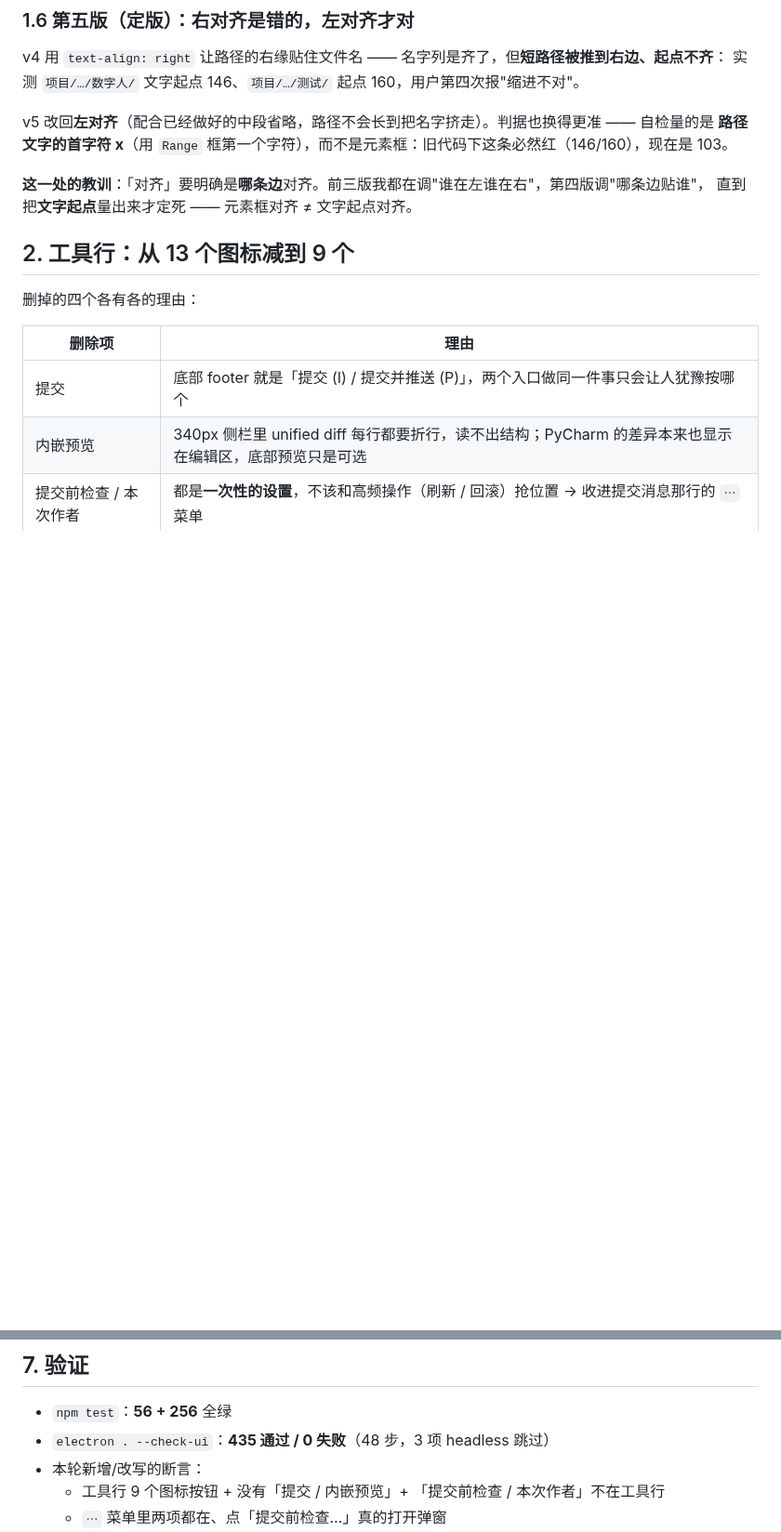
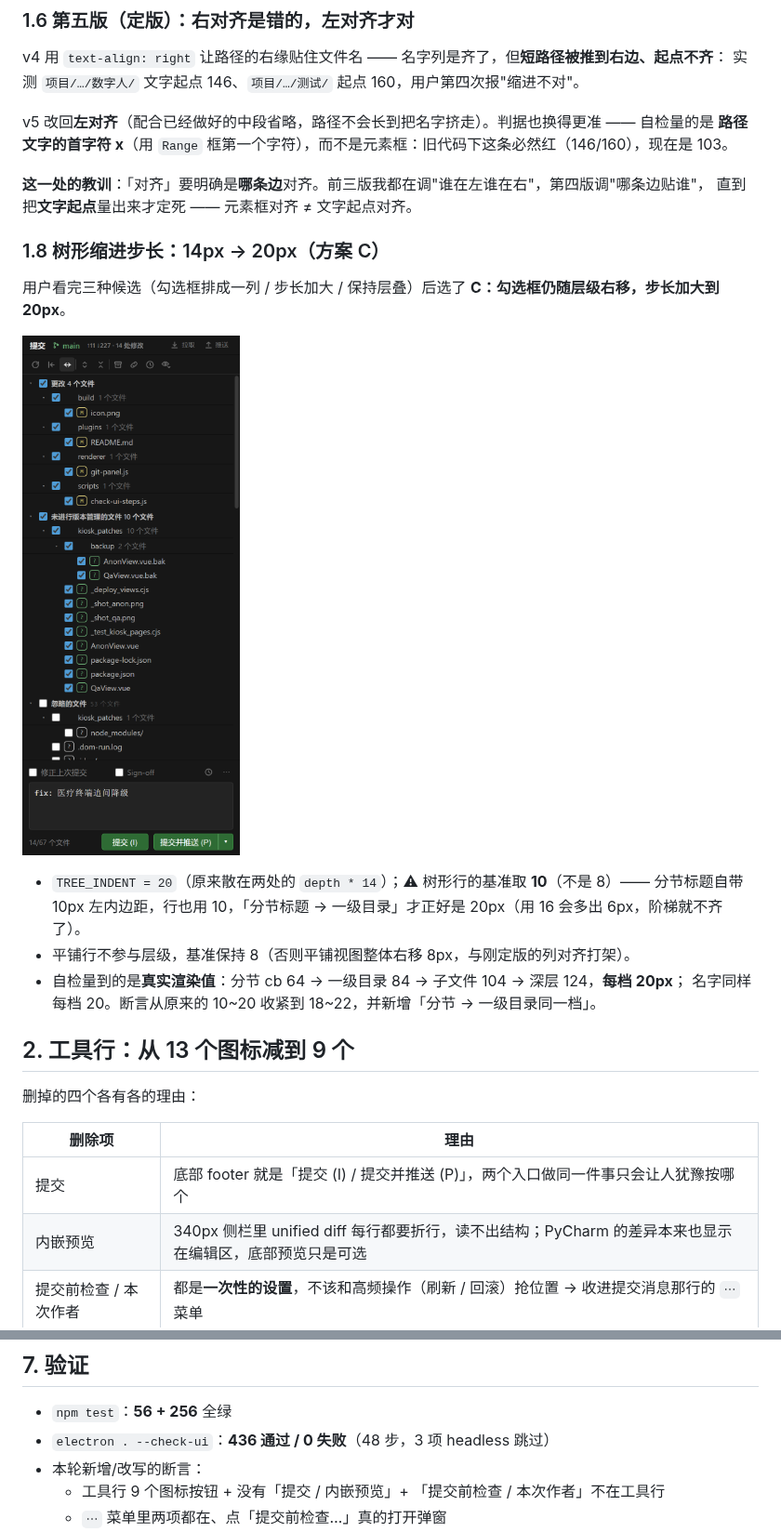
Before and after one commit to lijieyu233/my_ide, a Markdown page: docs/开发文档-082-提交面板与日志面板九处可用性修复.md, 2 parts joined by grey strips. Shown at 93% size. GitHub-like rendering; pictures changed too: docs/img/commit-tree-indent.png (added); blank space fills up the shorter version.

```diff
--- a/docs/开发文档-082-提交面板与日志面板九处可用性修复.md
+++ b/docs/开发文档-082-提交面板与日志面板九处可用性修复.md
@@ -60,6 +60,18 @@ v5 改回**左对齐**（配合已经做好的中段省略，路径不会长到
 
 **这一处的教训**：「对齐」要明确是**哪条边**对齐。前三版我都在调"谁在左谁在右"，第四版调"哪条边贴谁"，
 直到把**文字起点**量出来才定死 —— 元素框对齐 ≠ 文字起点对齐。
+
+### 1.8 树形缩进步长：14px → 20px（方案 C）
+
+用户看完三种候选（勾选框排成一列 / 步长加大 / 保持层叠）后选了 **C：勾选框仍随层级右移，步长加大到 20px**。
+
+![提交面板树形：每级 20px，层级一眼可辨](img/commit-tree-indent.png)
+
+- `TREE_INDENT = 20`（原来散在两处的 `depth * 14`）；⚠ 树形行的基准取 **10**（不是 8）——
+  分节标题自带 10px 左内边距，行也用 10，「分节标题 → 一级目录」才正好是 20px（用 16 会多出 6px，阶梯就不齐了）。
+- 平铺行不参与层级，基准保持 8（否则平铺视图整体右移 8px，与刚定版的列对齐打架）。
+- 自检量到的是**真实渲染值**：分节 cb 64 → 一级目录 84 → 子文件 104 → 深层 124，**每档 20px**；
+  名字同样每档 20。断言从原来的 10~20 收紧到 18~22，并新增「分节 → 一级目录同一档」。
 
 ## 2. 工具行：从 13 个图标减到 9 个
 
@@ -136,7 +148,7 @@ v5 改回**左对齐**（配合已经做好的中段省略，路径不会长到
 ## 7. 验证
 
 - `npm test`：**56 + 256** 全绿
-- `electron . --check-ui`：**435 通过 / 0 失败**（48 步，3 项 headless 跳过）
+- `electron . --check-ui`：**436 通过 / 0 失败**（48 步，3 项 headless 跳过）
 - 本轮新增/改写的断言：
   - 工具行 9 个图标按钮 + 没有「提交 / 内嵌预览」+ 「提交前检查 / 本次作者」不在工具行
   - `⋯` 菜单里两项都在、点「提交前检查…」真的打开弹窗
```
Also changed, not shown: 4 other files.
